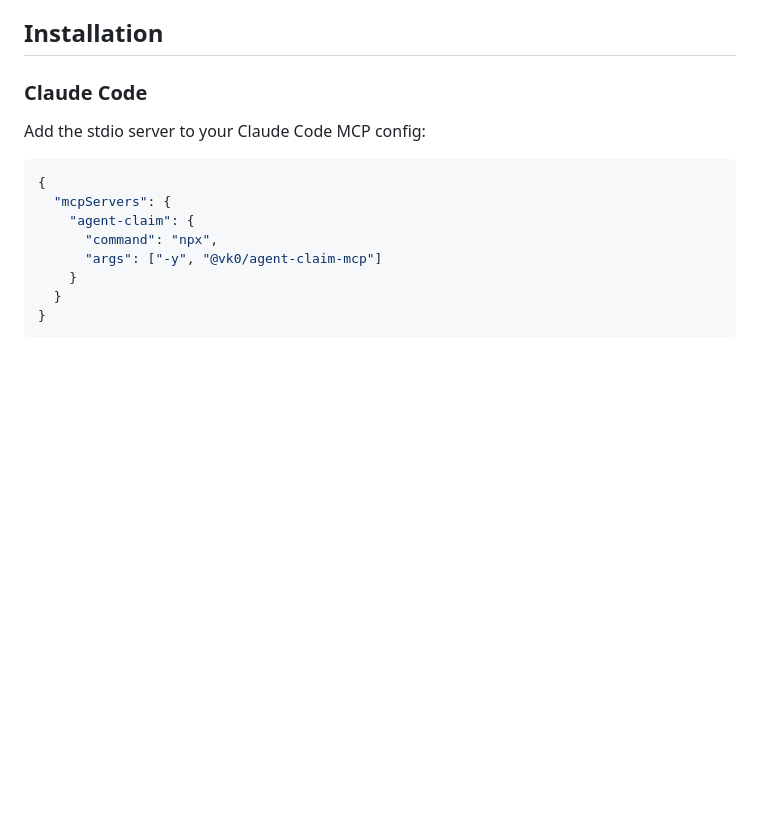
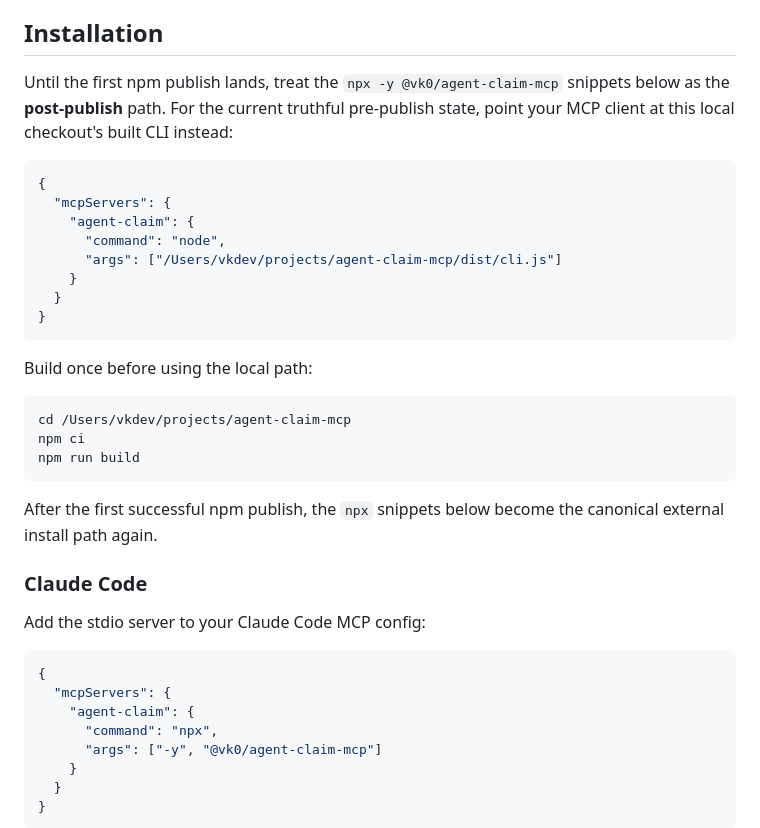
Before and after one commit to vk0dev/agent-claim-mcp, a Markdown page: README.md, the part around the change. GitHub-like rendering; blank space fills up the shorter version.

Commit message:
docs: clarify pre-publish install path

````diff
--- a/README.md
+++ b/README.md
@@ -20,6 +20,30 @@ Choose this server when your workflow already has task routing, but still needs
 - you do **not** want a bundled rules engine, queue runner, or orchestration platform
 
 ## Installation
+
+Until the first npm publish lands, treat the `npx -y @vk0/agent-claim-mcp` snippets below as the **post-publish** path.
+For the current truthful pre-publish state, point your MCP client at this local checkout's built CLI instead:
+
+```json
+{
+  "mcpServers": {
+    "agent-claim": {
+      "command": "node",
+      "args": ["/Users/vkdev/projects/agent-claim-mcp/dist/cli.js"]
+    }
+  }
+}
+```
+
+Build once before using the local path:
+
+```bash
+cd /Users/vkdev/projects/agent-claim-mcp
+npm ci
+npm run build
+```
+
+After the first successful npm publish, the `npx` snippets below become the canonical external install path again.
 
 ### Claude Code
 
````
